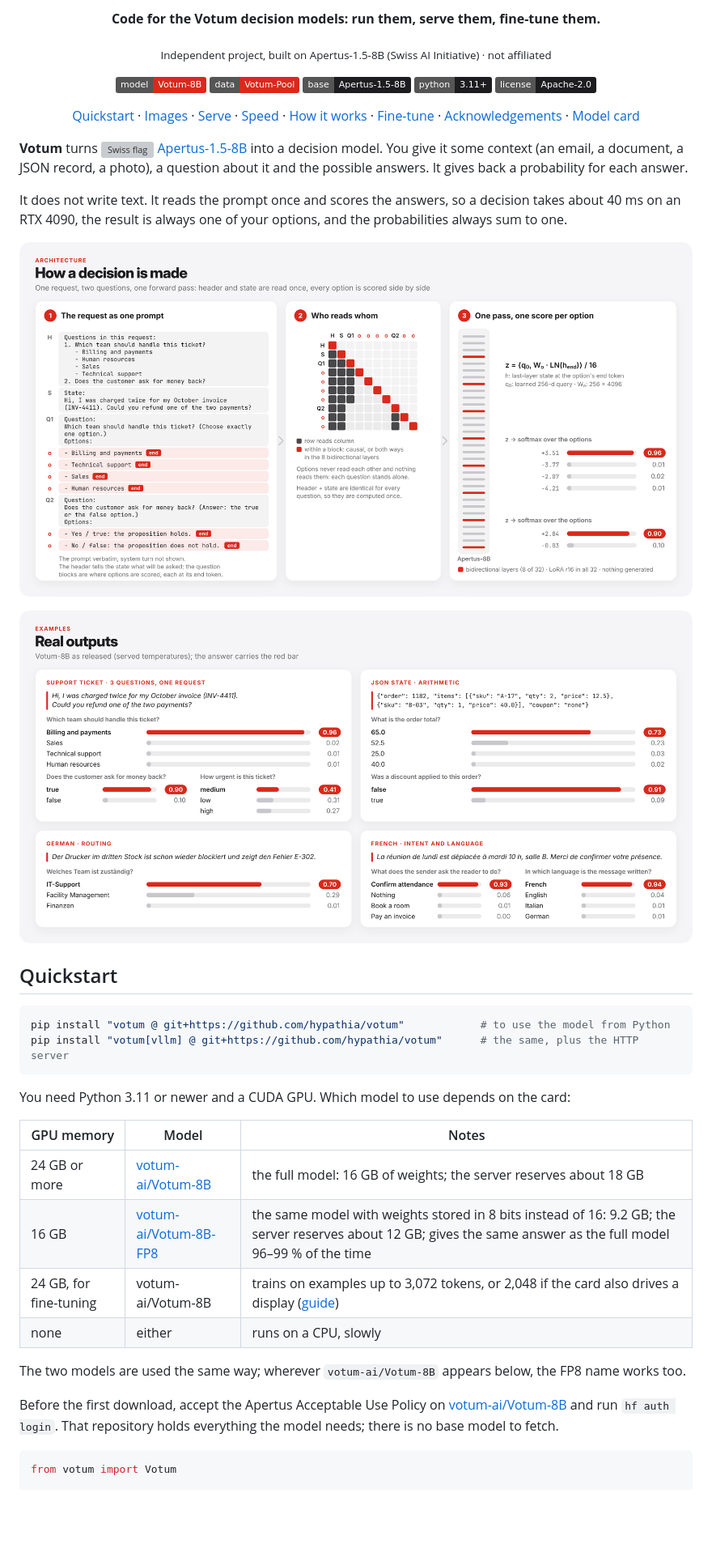
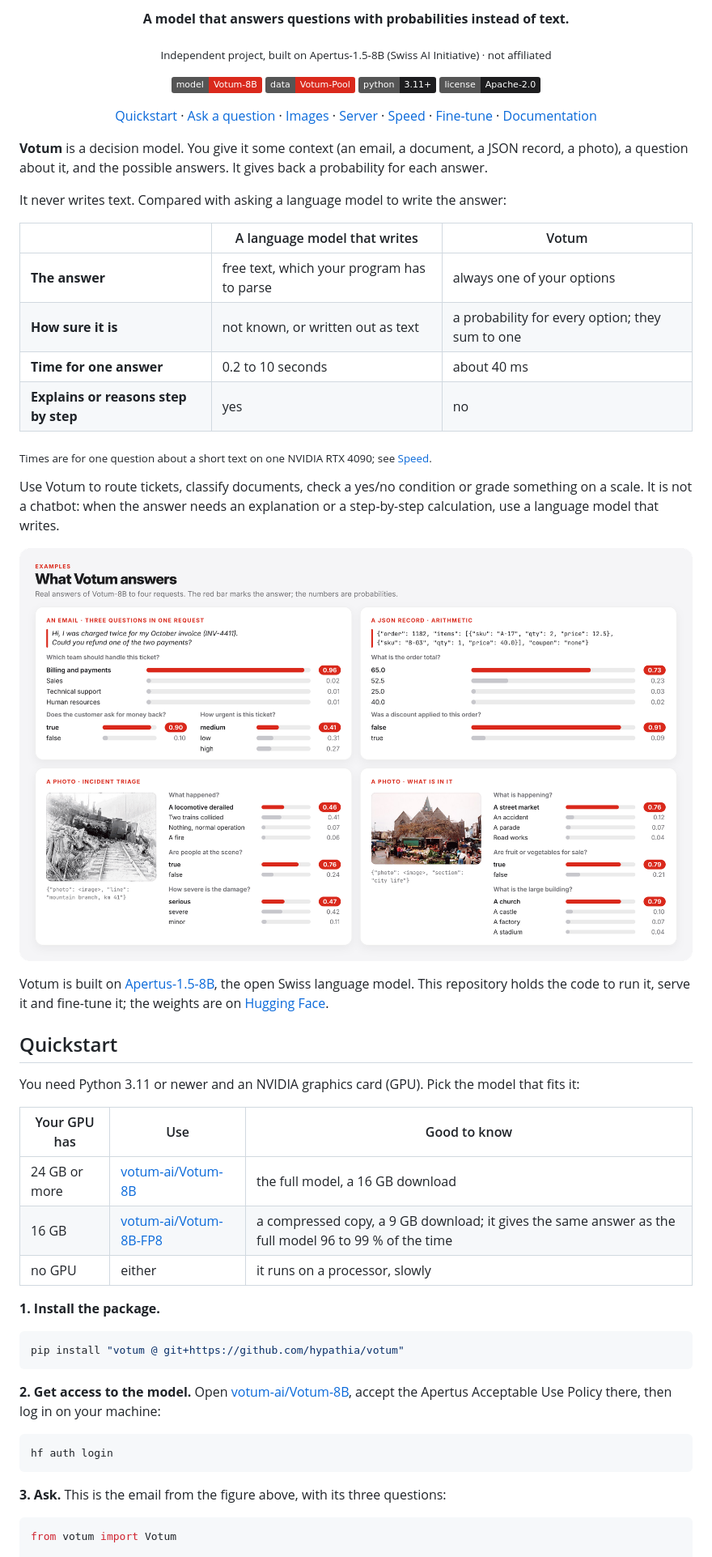
Before and after one commit to hypathia/votum, a Markdown page: README.md, the part around one of its changes. Shown at 81% size. GitHub-like rendering; pictures changed too: assets/examples.png; badges without logos; blank space fills up the shorter version; grey boxes are pictures that could not be loaded.

Commit message:
README rewritten for newcomers; technical detail moved to docs/; one example figure with text and images

````diff
--- a/README.md
+++ b/README.md
@@ -2,59 +2,72 @@
 
-<p align="center"><b>Code for the Votum decision models: run them, serve them, fine-tune them.</b></p>
+<p align="center"><b>A model that answers questions with probabilities instead of text.</b></p>
 
 <p align="center"><sub>Independent project, built on Apertus-1.5-8B (Swiss AI Initiative) · not affiliated</sub></p>
 
 <p align="center">
-  <a href="https://huggingface.co/votum-ai/Votum-8B"><img alt="model" src="https://img.shields.io/badge/model-Votum--8B-DA291C?logo=huggingface&logoColor=white"></a>
-  <a href="https://huggingface.co/datasets/votum-ai/Votum-Pool"><img alt="dataset" src="https://img.shields.io/badge/data-Votum--Pool-DA291C?logo=huggingface&logoColor=white"></a>
-  <a href="https://huggingface.co/swiss-ai/Apertus-v1.5-8B"><img alt="base" src="https://img.shields.io/badge/base-Apertus--1.5--8B-1D1D1F"></a>
-  <img alt="python" src="https://img.shields.io/badge/python-3.11%2B-1D1D1F">
-  <img alt="license" src="https://img.shields.io/badge/license-Apache--2.0-1D1D1F">
+  <a href="https://huggingface.co/votum-ai/Votum-8B"><img alt="Model: Votum-8B on Hugging Face" src="https://img.shields.io/badge/model-Votum--8B-DA291C?logo=huggingface&logoColor=white"></a>
+  <a href="https://huggingface.co/datasets/votum-ai/Votum-Pool"><img alt="Training data: Votum-Pool on Hugging Face" src="https://img.shields.io/badge/data-Votum--Pool-DA291C?logo=huggingface&logoColor=white"></a>
+  <img alt="Python 3.11 or newer" src="https://img.shields.io/badge/python-3.11%2B-1D1D1F">
+  <img alt="License: Apache-2.0" src="https://img.shields.io/badge/license-Apache--2.0-1D1D1F">
 </p>
 
 <p align="center">
   <a href="#quickstart">Quickstart</a> ·
+  <a href="#ask-a-question">Ask a question</a> ·
   <a href="#images">Images</a> ·
-  <a href="#serve">Serve</a> ·
+  <a href="#run-it-as-a-server">Server</a> ·
   <a href="#speed">Speed</a> ·
-  <a href="#how-it-works">How it works</a> ·
-  <a href="#fine-tune">Fine-tune</a> ·
-  <a href="#acknowledgements">Acknowledgements</a> ·
-  <a href="https://huggingface.co/votum-ai/Votum-8B">Model card</a>
+  <a href="#fine-tune-it">Fine-tune</a> ·
+  <a href="#documentation">Documentation</a>
 </p>
 
-**Votum** turns <img src="assets/flag.svg" width="14" height="14" alt="Swiss flag"> [Apertus-1.5-8B](https://huggingface.co/swiss-ai/Apertus-v1.5-8B)
-into a decision model. You give it some context (an email, a document, a JSON record, a photo), a question about it and
-the possible answers. It gives back a probability for each answer.
+**Votum** is a decision model. You give it some context (an email, a document, a JSON record, a photo), a question
+about it, and the possible answers. It gives back a probability for each answer.
 
-It does not write text. It reads the prompt once and scores the answers, so a decision takes about 40 ms on an
-RTX 4090, the result is always one of your options, and the probabilities always sum to one.
+It never writes text. Compared with asking a language model to write the answer:
 
-<picture><source media="(prefers-color-scheme: dark)" srcset="assets/architecture_dark.png"><img src="assets/architecture.png" alt="The request as one prompt, the attention mask, the backbone and the pointer head"></picture>
+| | A language model that writes | Votum |
+|---|---|---|
+| **The answer** | free text, which your program has to parse | always one of your options |
+| **How sure it is** | not known, or written out as text | a probability for every option; they sum to one |
+| **Time for one answer** | 0.2 to 10 seconds | about 40 ms |
+| **Explains or reasons step by step** | yes | no |
 
-<picture><source media="(prefers-color-scheme: dark)" srcset="assets/examples_dark.png"><img src="assets/examples.png" alt="Real outputs of Votum-8B"></picture>
+<sub>Times are for one question about a short text on one NVIDIA RTX 4090; see <a href="#speed">Speed</a>.</sub>
+
+Use Votum to route tickets, classify documents, check a yes/no condition or grade something on a scale. It is not a
+chatbot: when the answer needs an explanation or a step-by-step calculation, use a language model that writes.
+
+<picture><source media="(prefers-color-scheme: dark)" srcset="assets/examples_dark.png"><img src="assets/examples.png" alt="Four requests answered by Votum-8B. An email about a double charge: team is Billing and payments (0.96), the customer asks for money back (0.90), urgency is medium (0.41). A JSON order record: the total is 65.0 (0.73), no discount was applied (0.91). A photo of a derailed locomotive: a locomotive derailed (0.46), people are at the scene (0.76), the damage is serious (0.47). A photo of a market in front of a church: a street market (0.76), fruit or vegetables are for sale (0.79), the large building is a church (0.79)."></picture>
+
+Votum is built on [Apertus-1.5-8B](https://huggingface.co/swiss-ai/Apertus-v1.5-8B), the open Swiss language model.
+This repository holds the code to run it, serve it and fine-tune it; the weights are on
+[Hugging Face](https://huggingface.co/votum-ai/Votum-8B).
 
 ## Quickstart
 
+You need Python 3.11 or newer and an NVIDIA graphics card (GPU). Pick the model that fits it:
+
+| Your GPU has | Use | Good to know |
+|---|---|---|
+| 24 GB or more | [votum-ai/Votum-8B](https://huggingface.co/votum-ai/Votum-8B) | the full model, a 16 GB download |
+| 16 GB | [votum-ai/Votum-8B-FP8](https://huggingface.co/votum-ai/Votum-8B-FP8) | a compressed copy, a 9 GB download; it gives the same answer as the full model 96 to 99 % of the time |
+| no GPU | either | it runs on a processor, slowly |
+
+**1. Install the package.**
+
 ```bash
-pip install "votum @ git+https://github.com/hypathia/votum"            # to use the model from Python
-pip install "votum[vllm] @ git+https://github.com/hypathia/votum"      # the same, plus the HTTP server
+pip install "votum @ git+https://github.com/hypathia/votum"
 ```
 
-You need Python 3.11 or newer and a CUDA GPU. Which model to use depends on the card:
+**2. Get access to the model.** Open [votum-ai/Votum-8B](https://huggingface.co/votum-ai/Votum-8B), accept the Apertus
+Acceptable Use Policy there, then log in on your machine:
 
-| GPU memory | Model | Notes |
-|---|---|---|
-| 24 GB or more | [votum-ai/Votum-8B](https://huggingface.co/votum-ai/Votum-8B) | the full model: 16 GB of weights; the server reserves about 18 GB |
-| 16 GB | [votum-ai/Votum-8B-FP8](https://huggingface.co/votum-ai/Votum-8B-FP8) | the same model with weights stored in 8 bits instead of 16: 9.2 GB; the server reserves about 12 GB; gives the same answer as the full model 96–99 % of the time |
-| 24 GB, for fine-tuning | votum-ai/Votum-8B | trains on examples up to 3,072 tokens, or 2,048 if the card also drives a display ([guide](training/README.md)) |
-| none | either | runs on a CPU, slowly |
+```bash
+hf auth login
+```
 
-The two models are used the same way; wherever `votum-ai/Votum-8B` appears below, the FP8 name works too.
-
-Before the first download, accept the Apertus Acceptable Use Policy on
-[votum-ai/Votum-8B](https://huggingface.co/votum-ai/Votum-8B) and run `hf auth login`. That repository holds everything
-the model needs; there is no base model to fetch.
+**3. Ask.** This is the email from the figure above, with its three questions:
 
 ```python
 from votum import Votum
````
Also changed, not shown: other parts of README.md (+124 -184 lines), docs/benchmarks.md (added, +39 -0 lines), docs/images.md (added, +66 -0 lines), docs/internals.md (added, +80 -0 lines), docs/serving.md (added, +61 -0 lines), assets/examples_dark.png, assets/examples_vision.png, assets/examples_vision_dark.png, 1 other file.
